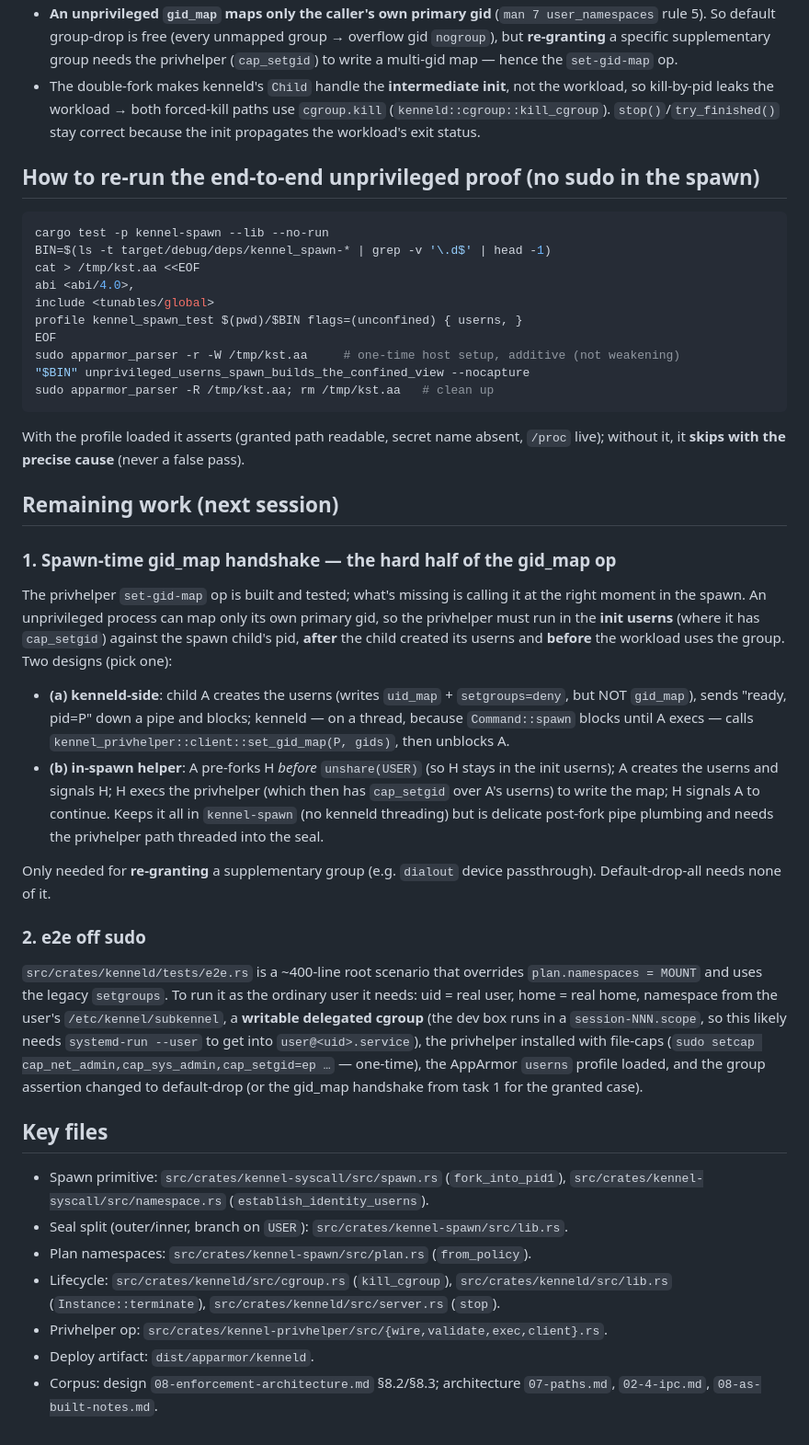
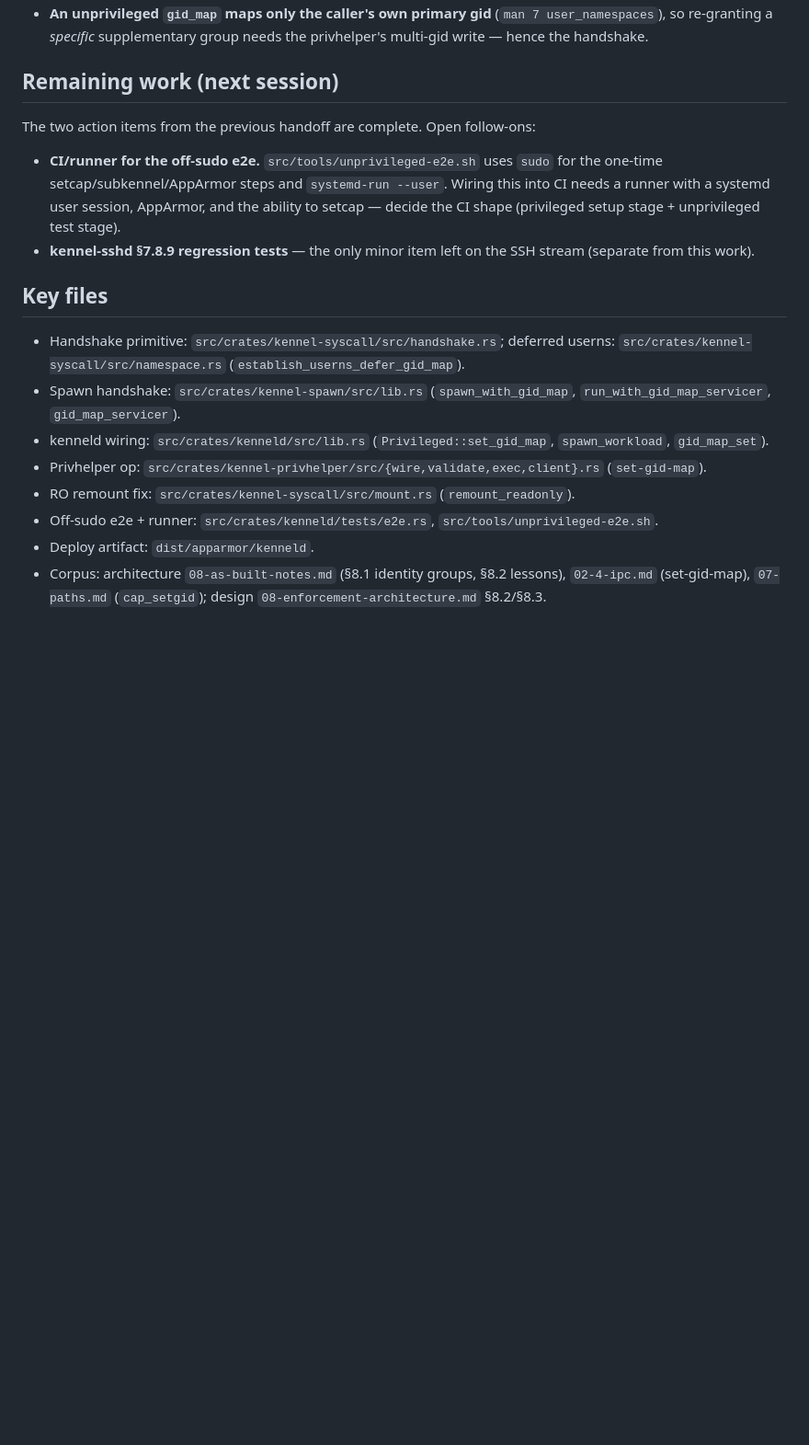
Before and after one commit to projectkennel/projectkennel, a Markdown page: HANDOFF.md, the part around one of its changes. Shown at 92% size. GitHub-like rendering; blank space fills up the shorter version.

````diff
--- a/HANDOFF.md
+++ b/HANDOFF.md
@@ -45,72 +87,33 @@ All workspace lib tests green (10 crates). The full-spawn proof is
 - **An unprivileged `gid_map` maps only the caller's own primary gid** (`man 7
-  user_namespaces` rule 5). So default group-drop is free (every unmapped group →
-  overflow gid `nogroup`), but **re-granting** a specific supplementary group needs
-  the privhelper (`cap_setgid`) to write a multi-gid map — hence the `set-gid-map` op.
-- The double-fork makes kenneld's `Child` handle the **intermediate init**, not the
-  workload, so kill-by-pid leaks the workload → both forced-kill paths use
-  `cgroup.kill` (`kenneld::cgroup::kill_cgroup`). `stop()`/`try_finished()` stay
-  correct because the init propagates the workload's exit status.
-
-## How to re-run the end-to-end unprivileged proof (no sudo in the spawn)
-
-```sh
-cargo test -p kennel-spawn --lib --no-run
-BIN=$(ls -t target/debug/deps/kennel_spawn-* | grep -v '\.d$' | head -1)
-cat > /tmp/kst.aa <<EOF
-abi <abi/4.0>,
-include <tunables/global>
-profile kennel_spawn_test $(pwd)/$BIN flags=(unconfined) { userns, }
-EOF
-sudo apparmor_parser -r -W /tmp/kst.aa     # one-time host setup, additive (not weakening)
-"$BIN" unprivileged_userns_spawn_builds_the_confined_view --nocapture
-sudo apparmor_parser -R /tmp/kst.aa; rm /tmp/kst.aa   # clean up
-```
-With the profile loaded it asserts (granted path readable, secret name absent,
-`/proc` live); without it, it **skips with the precise cause** (never a false pass).
+  user_namespaces`), so re-granting a *specific* supplementary group needs the
+  privhelper's multi-gid write — hence the handshake.
 
 ## Remaining work (next session)
 
-### 1. Spawn-time gid_map handshake — the hard half of the gid_map op
-The privhelper `set-gid-map` op is built and tested; what's missing is calling it at
-the right moment in the spawn. An unprivileged process can map only its own primary
-gid, so the privhelper must run in the **init userns** (where it has `cap_setgid`)
-against the spawn child's pid, **after** the child created its userns and **before**
-the workload uses the group. Two designs (pick one):
+The two action items from the previous handoff are complete. Open follow-ons:
 
-- **(a) kenneld-side**: child A creates the userns (writes `uid_map` + `setgroups=deny`,
-  but NOT `gid_map`), sends "ready, pid=P" down a pipe and blocks; kenneld — on a
-  thread, because `Command::spawn` blocks until A execs — calls
-  `kennel_privhelper::client::set_gid_map(P, gids)`, then unblocks A.
-- **(b) in-spawn helper**: A pre-forks H *before* `unshare(USER)` (so H stays in the
-  init userns); A creates the userns and signals H; H execs the privhelper (which
-  then has `cap_setgid` over A's userns) to write the map; H signals A to continue.
-  Keeps it all in `kennel-spawn` (no kenneld threading) but is delicate post-fork
-  pipe plumbing and needs the privhelper path threaded into the seal.
-
-Only needed for **re-granting** a supplementary group (e.g. `dialout` device
-passthrough). Default-drop-all needs none of it.
-
-### 2. e2e off sudo
-`src/crates/kenneld/tests/e2e.rs` is a ~400-line root scenario that overrides
-`plan.namespaces = MOUNT` and uses the legacy `setgroups`. To run it as the ordinary
-user it needs: uid = real user, home = real home, namespace from the user's
-`/etc/kennel/subkennel`, a **writable delegated cgroup** (the dev box runs in a
-`session-NNN.scope`, so this likely needs `systemd-run --user` to get into
-`user@<uid>.service`), the privhelper installed with file-caps
-(`sudo setcap cap_net_admin,cap_sys_admin,cap_setgid=ep …` — one-time), the AppArmor
-`userns` profile loaded, and the group assertion changed to default-drop (or the
-gid_map handshake from task 1 for the granted case).
+- **CI/runner for the off-sudo e2e.** `src/tools/unprivileged-e2e.sh` uses `sudo` for the
+  one-time setcap/subkennel/AppArmor steps and `systemd-run --user`. Wiring this into CI
+  needs a runner with a systemd user session, AppArmor, and the ability to setcap — decide
+  the CI shape (privileged setup stage + unprivileged test stage).
+- **kennel-sshd §7.8.9 regression tests** — the only minor item left on the SSH stream
+  (separate from this work).
 
 ## Key files
 
-- Spawn primitive: `src/crates/kennel-syscall/src/spawn.rs` (`fork_into_pid1`),
-  `src/crates/kennel-syscall/src/namespace.rs` (`establish_identity_userns`).
-- Seal split (outer/inner, branch on `USER`): `src/crates/kennel-spawn/src/lib.rs`.
-- Plan namespaces: `src/crates/kennel-spawn/src/plan.rs` (`from_policy`).
-- Lifecycle: `src/crates/kenneld/src/cgroup.rs` (`kill_cgroup`),
-  `src/crates/kenneld/src/lib.rs` (`Instance::terminate`),
-  `src/crates/kenneld/src/server.rs` (`stop`).
-- Privhelper op: `src/crates/kennel-privhelper/src/{wire,validate,exec,client}.rs`.
+- Handshake primitive: `src/crates/kennel-syscall/src/handshake.rs`;
+  deferred userns: `src/crates/kennel-syscall/src/namespace.rs`
+  (`establish_userns_defer_gid_map`).
+- Spawn handshake: `src/crates/kennel-spawn/src/lib.rs`
+  (`spawn_with_gid_map`, `run_with_gid_map_servicer`, `gid_map_servicer`).
+- kenneld wiring: `src/crates/kenneld/src/lib.rs` (`Privileged::set_gid_map`,
+  `spawn_workload`, `gid_map_set`).
+- Privhelper op: `src/crates/kennel-privhelper/src/{wire,validate,exec,client}.rs`
+  (`set-gid-map`).
+- RO remount fix: `src/crates/kennel-syscall/src/mount.rs` (`remount_readonly`).
+- Off-sudo e2e + runner: `src/crates/kenneld/tests/e2e.rs`,
+  `src/tools/unprivileged-e2e.sh`.
 - Deploy artifact: `dist/apparmor/kenneld`.
-- Corpus: design `08-enforcement-architecture.md` §8.2/§8.3; architecture
-  `07-paths.md`, `02-4-ipc.md`, `08-as-built-notes.md`.
+- Corpus: architecture `08-as-built-notes.md` (§8.1 identity groups, §8.2 lessons),
+  `02-4-ipc.md` (set-gid-map), `07-paths.md` (`cap_setgid`); design
+  `08-enforcement-architecture.md` §8.2/§8.3.
````
Also changed, not shown: other parts of HANDOFF.md (+65 -23 lines), docs/architecture/08-as-built-notes.md (+38 -6 lines).
